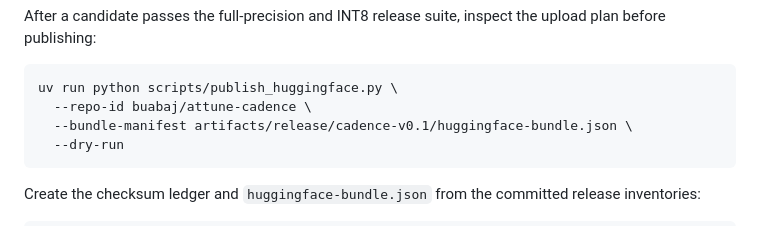
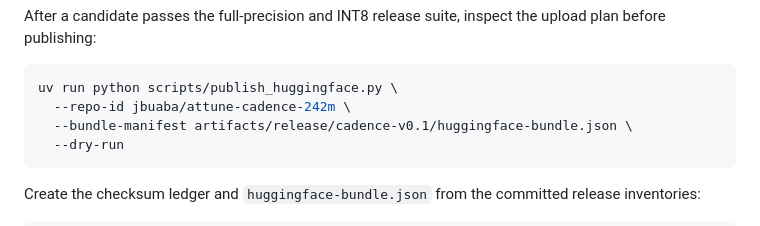
Before and after one commit to HXI-Labs/attune, a Markdown page: README.md, the part around the change. GitHub-like rendering.

Commit message:
Correct the Hugging Face repository target

````diff
--- a/README.md
+++ b/README.md
@@ -335,7 +335,7 @@ upload plan before publishing:
 
 ```bash
 uv run python scripts/publish_huggingface.py \
-  --repo-id buabaj/attune-cadence \
+  --repo-id jbuaba/attune-cadence-242m \
   --bundle-manifest artifacts/release/cadence-v0.1/huggingface-bundle.json \
   --dry-run
 ```
````
